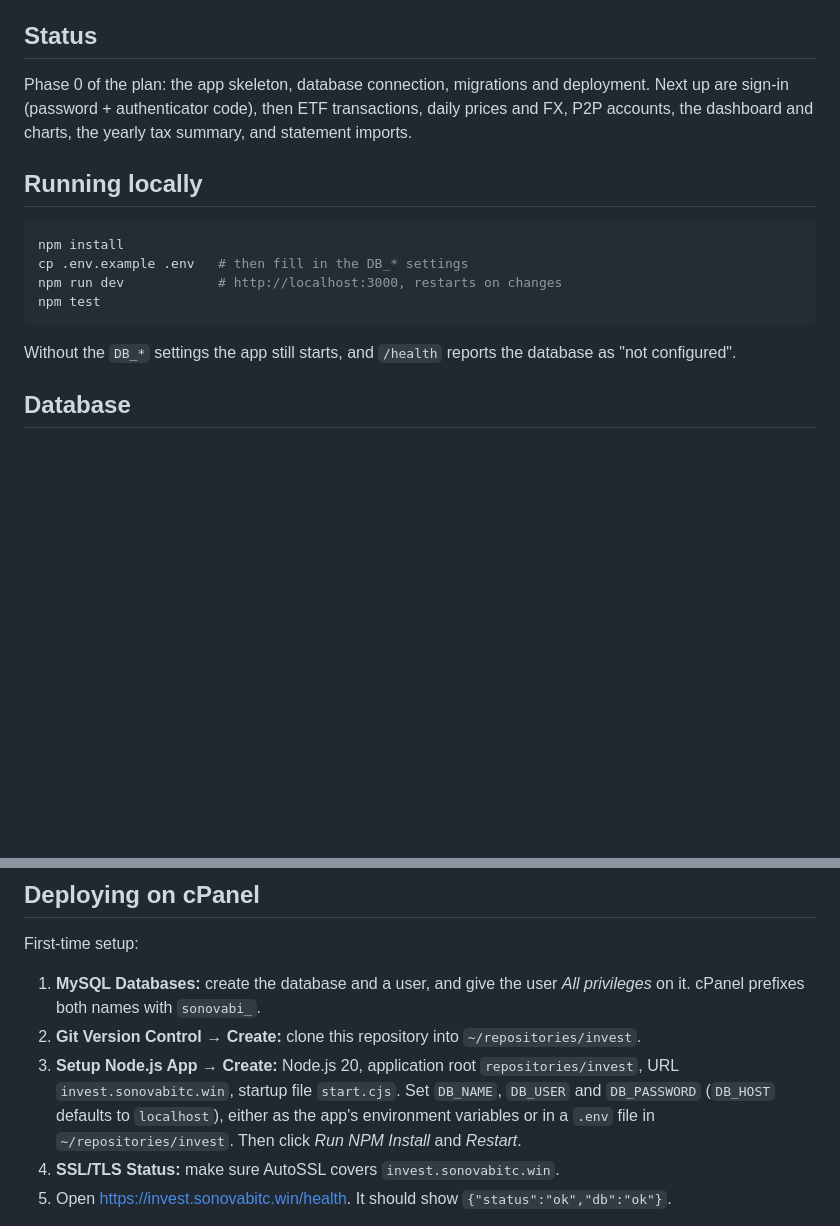
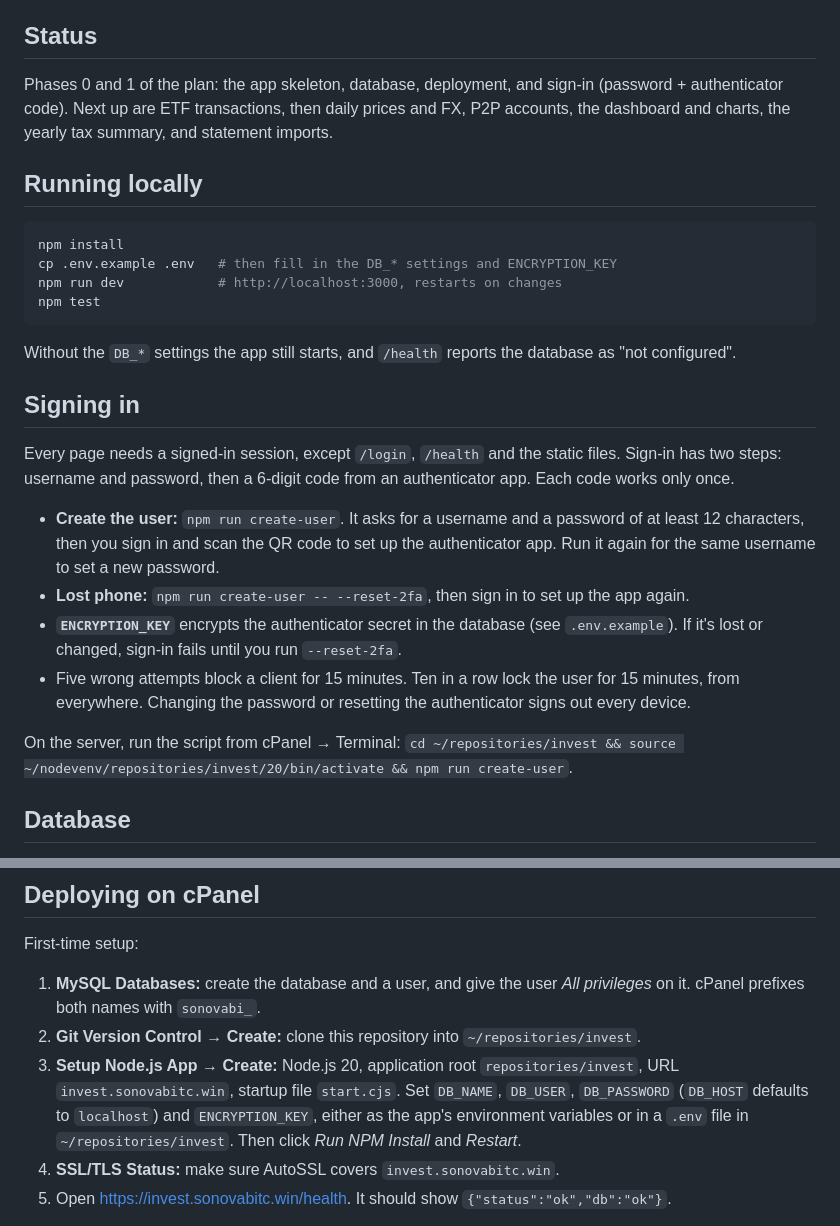
Before and after one commit to adiamandouros/invest, a Markdown page: README.md, 2 parts joined by grey strips. Drawn GitHub-style; blank space fills up the shorter version.

Commit message:
Document signing in and the new ENCRYPTION_KEY
Co-Authored-By: Claude Opus 5.5 <noreply@anthropic.com>

````diff
--- a/README.md
+++ b/README.md
@@ -6,18 +6,29 @@ Runs at https://invest.sonovabitc.win (Mediahost cPanel, Node.js 20, MySQL).
 
 ## Status
 
-Phase 0 of the plan: the app skeleton, database connection, migrations and deployment. Next up are sign-in (password + authenticator code), then ETF transactions, daily prices and FX, P2P accounts, the dashboard and charts, the yearly tax summary, and statement imports.
+Phases 0 and 1 of the plan: the app skeleton, database, deployment, and sign-in (password + authenticator code). Next up are ETF transactions, then daily prices and FX, P2P accounts, the dashboard and charts, the yearly tax summary, and statement imports.
 
 ## Running locally
 
 ```bash
 npm install
-cp .env.example .env   # then fill in the DB_* settings
+cp .env.example .env   # then fill in the DB_* settings and ENCRYPTION_KEY
 npm run dev            # http://localhost:3000, restarts on changes
 npm test
 ```
 
 Without the `DB_*` settings the app still starts, and `/health` reports the database as "not configured".
+
+## Signing in
+
+Every page needs a signed-in session, except `/login`, `/health` and the static files. Sign-in has two steps: username and password, then a 6-digit code from an authenticator app. Each code works only once.
+
+- **Create the user:** `npm run create-user`. It asks for a username and a password of at least 12 characters, then you sign in and scan the QR code to set up the authenticator app. Run it again for the same username to set a new password.
+- **Lost phone:** `npm run create-user -- --reset-2fa`, then sign in to set up the app again.
+- **`ENCRYPTION_KEY`** encrypts the authenticator secret in the database (see `.env.example`). If it's lost or changed, sign-in fails until you run `--reset-2fa`.
+- Five wrong attempts block a client for 15 minutes. Ten in a row lock the user for 15 minutes, from everywhere. Changing the password or resetting the authenticator signs out every device.
+
+On the server, run the script from cPanel → Terminal: `cd ~/repositories/invest && source ~/nodevenv/repositories/invest/20/bin/activate && npm run create-user`.
 
 ## Database
 
@@ -31,7 +42,7 @@ First-time setup:
 
 1. **MySQL Databases:** create the database and a user, and give the user *All privileges* on it. cPanel prefixes both names with `sonovabi_`.
 2. **Git Version Control → Create:** clone this repository into `~/repositories/invest`.
-3. **Setup Node.js App → Create:** Node.js 20, application root `repositories/invest`, URL `invest.sonovabitc.win`, startup file `start.cjs`. Set `DB_NAME`, `DB_USER` and `DB_PASSWORD` (`DB_HOST` defaults to `localhost`), either as the app's environment variables or in a `.env` file in `~/repositories/invest`. Then click *Run NPM Install* and *Restart*.
+3. **Setup Node.js App → Create:** Node.js 20, application root `repositories/invest`, URL `invest.sonovabitc.win`, startup file `start.cjs`. Set `DB_NAME`, `DB_USER`, `DB_PASSWORD` (`DB_HOST` defaults to `localhost`) and `ENCRYPTION_KEY`, either as the app's environment variables or in a `.env` file in `~/repositories/invest`. Then click *Run NPM Install* and *Restart*.
 4. **SSL/TLS Status:** make sure AutoSSL covers `invest.sonovabitc.win`.
 5. Open https://invest.sonovabitc.win/health. It should show `{"status":"ok","db":"ok"}`.
 
````
